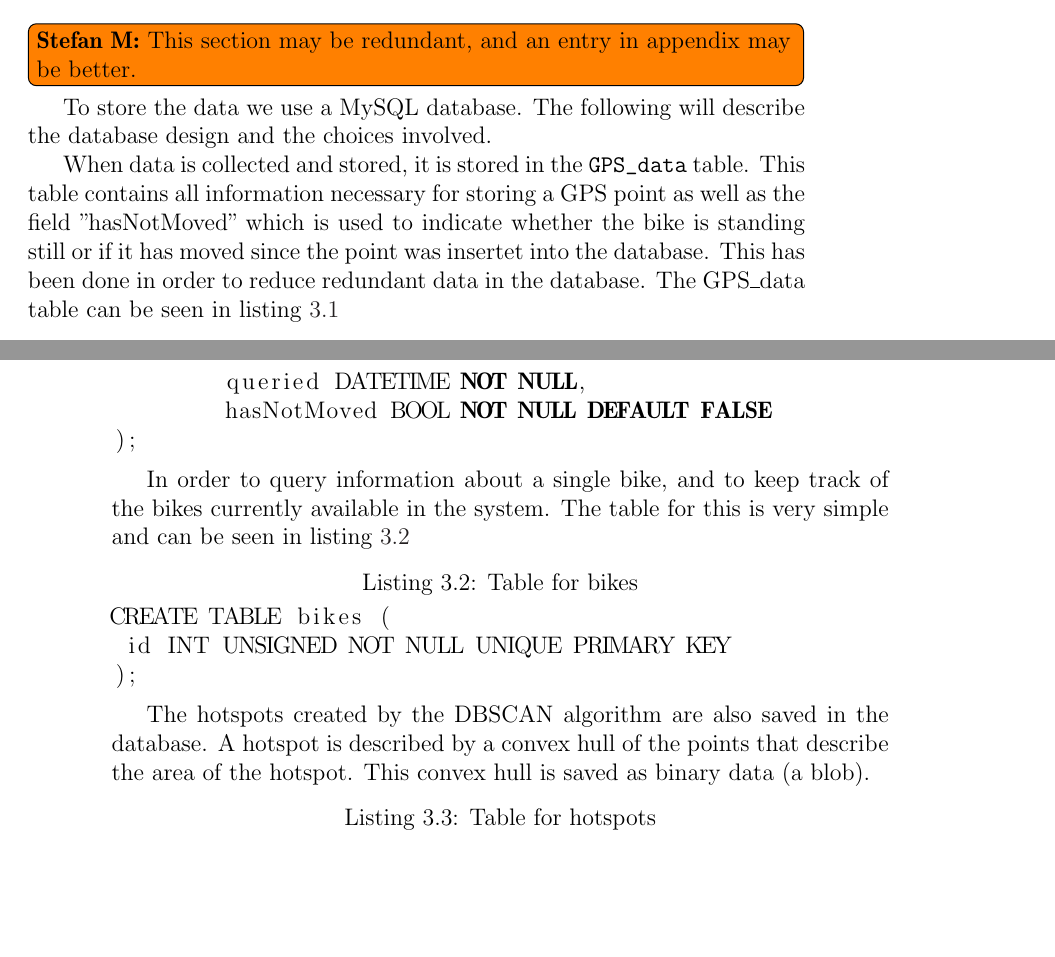
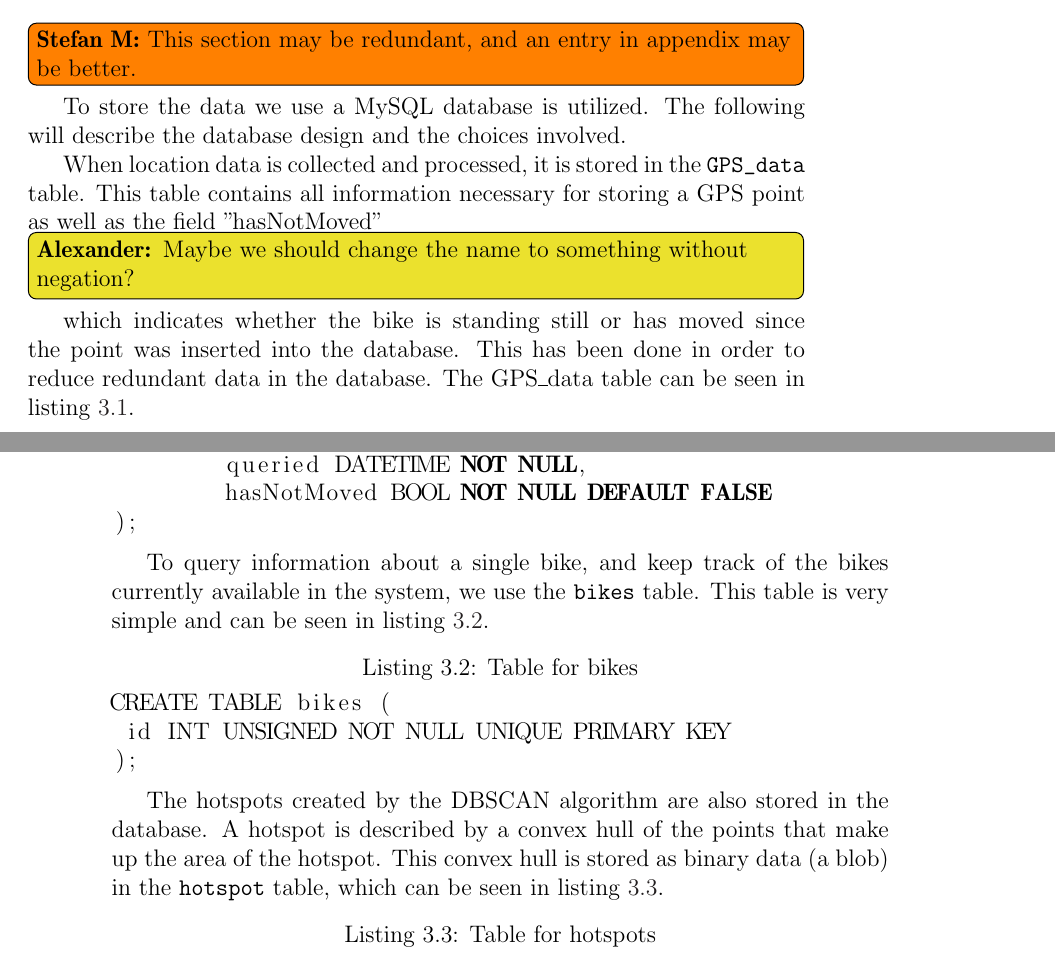
Before and after one commit to sw701e14/report, a LaTeX thesis (main.tex, which reads content/databaseDesign.tex): two parts of pages 31 and 32 of 45, joined at a grey line, cut so that both start at the same text, the shorter picture padded with empty space. Compiled offline with pdfLaTeX; a LaTeX package or settings file that is missing is left out.

Commit message:
DatabaseDesign corrected and added to main.

```diff
--- a/content/databaseDesign.tex
+++ b/content/databaseDesign.tex
@@ -1,12 +1,12 @@
 \section{Database Design}\label{database_design}
 \stefan{This section may be redundant, and an entry in appendix may be better.}
-To store the data we use a MySQL database.
+To store the data we use a MySQL database is utilized.
 The following will describe the database design and the choices involved.
 
-When data is collected and stored, it is stored in the \texttt{GPS\_data} table.
-This table contains all information necessary for storing a GPS point as well as the field "hasNotMoved" which is used to indicate whether the bike is standing still or if it has moved since the point was insertet into the database.
+When location data is collected and processed, it is stored in the \texttt{GPS\_data} table.
+This table contains all information necessary for storing a GPS point as well as the field "hasNotMoved"\alexander{Maybe we should change the name to something without negation?} which indicates whether the bike is standing still or has moved since the point was inserted into the database.
 This has been done in order to reduce redundant data in the database.
-The GPS\_data table can be seen in \cref{tbl_gpsdata}
+The GPS\_data table can be seen in \cref{tbl_gpsdata}.
 
 \begin{lstlisting}[caption=Table for GPS\_data, label=tbl_gpsdata, language=SQL]
 CREATE TABLE gps_data (
@@ -20,21 +20,20 @@ CREATE TABLE gps_data (
 );
 \end{lstlisting}
 
-In order to query information about a single bike, and to keep track of the bikes currently available in the system.
-The table for this is very simple and can be seen in \cref{tbl_bikes}
+To query information about a single bike, and keep track of the bikes currently available in the system, we use the \texttt{bikes} table.
+This table is very simple and can be seen in \cref{tbl_bikes}.
 
 \begin{lstlisting}[caption=Table for bikes, label=tbl_bikes]
 CREATE TABLE bikes (
  id INT UNSIGNED NOT NULL UNIQUE PRIMARY KEY
 );
-
 \end{lstlisting}
 
-The hotspots created by the DBSCAN algorithm are also saved in the database.
-A hotspot is described by a convex hull of the points that describe the area of the hotspot.
-This convex hull is saved as binary data (a blob).
+The hotspots created by the DBSCAN algorithm are also stored in the database.
+A hotspot is described by a convex hull of the points that make up the area of the hotspot.
+This convex hull is stored as binary data (a blob) in the \texttt{hotspot} table, which can be seen in \cref{tbl_hotspot}.
 
-\begin{lstlisting}[caption=Table for hotspots, label=tbl]
+\begin{lstlisting}[caption=Table for hotspots, label=tbl_hotspot]
 CREATE TABLE hotspots (
 	id INT UNSIGNED NOT NULL AUTO_INCREMENT UNIQUE PRIMARY KEY,
 	convex_hull BLOB NOT NULL
```
